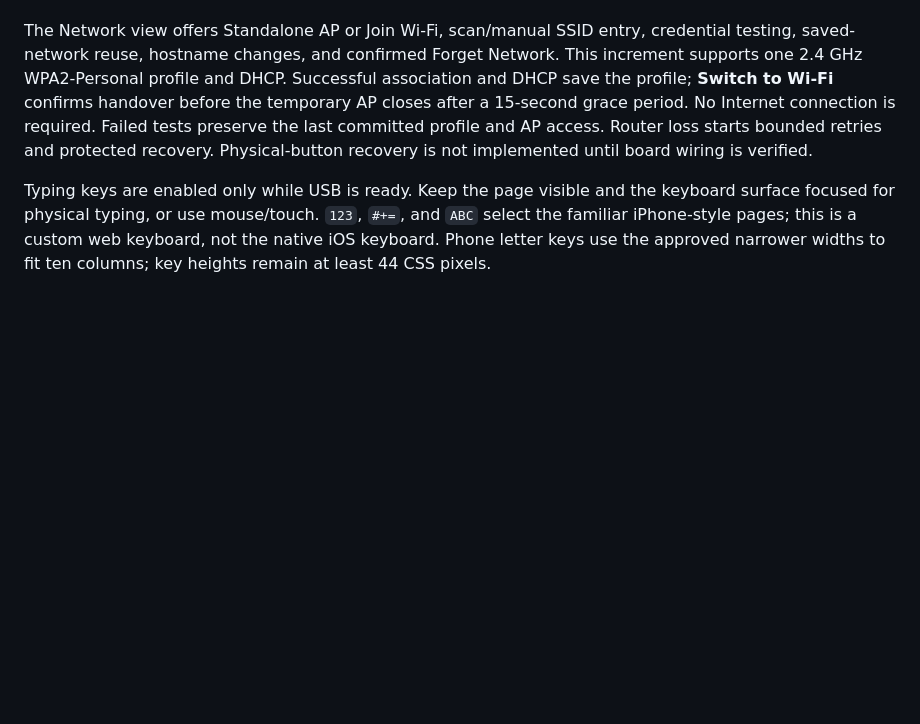
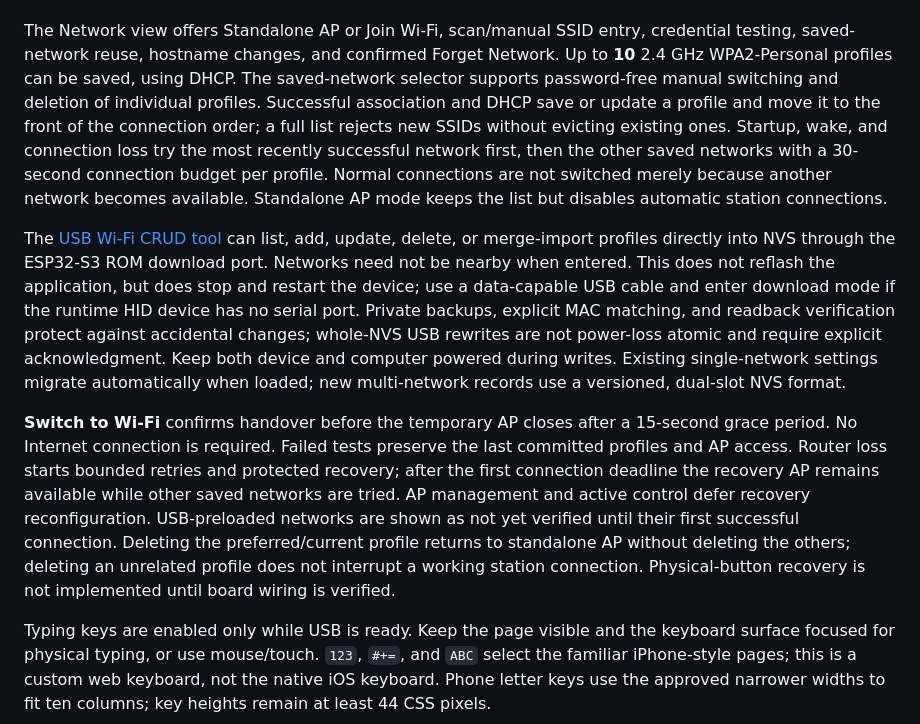
Before and after one commit to AaronWangTT/remote-keyboard-connector, a Markdown page: README.md, the part around the change. Rendered like a GitHub page; blank space fills up the shorter version.

Commit message:
docs: describe multi-network selection and USB maintenance
Co-authored-by: Copilot <223556219+Copilot@users.noreply.github.com>

```diff
--- a/README.md
+++ b/README.md
@@ -378,11 +378,37 @@ failed closure preparation and exercise the explicit full-capacity error.
 
 The Network view offers Standalone AP or Join Wi-Fi, scan/manual SSID entry,
 credential testing, saved-network reuse, hostname changes, and confirmed Forget
-Network. This increment supports one 2.4 GHz WPA2-Personal profile and DHCP.
-Successful association and DHCP save the profile; **Switch to Wi-Fi** confirms
+Network. Up to **10** 2.4 GHz WPA2-Personal profiles can be saved, using DHCP.
+The saved-network selector supports password-free manual switching and deletion
+of individual profiles. Successful association and DHCP save or update a
+profile and move it to the front of the connection order; a full list rejects
+new SSIDs without evicting existing ones. Startup, wake, and connection loss
+try the most recently successful network first, then the other saved networks
+with a 30-second connection budget per profile. Normal connections are not
+switched merely because another network becomes available. Standalone AP mode
+keeps the list but disables automatic station connections.
+
+The [USB Wi-Fi CRUD tool](docs/wifi-usb-tool.md) can list, add, update, delete,
+or merge-import profiles directly into NVS through the ESP32-S3 ROM download
+port. Networks need not be nearby when entered. This does not reflash the
+application, but does stop and restart the device; use a data-capable USB cable
+and enter download mode if the runtime HID device has no serial port. Private
+backups, explicit MAC matching, and readback verification protect against
+accidental changes; whole-NVS USB rewrites are not power-loss atomic and require
+explicit acknowledgment. Keep both device and computer powered during writes.
+Existing single-network settings migrate automatically when loaded; new
+multi-network records use a versioned, dual-slot NVS format.
+
+**Switch to Wi-Fi** confirms
 handover before the temporary AP closes after a 15-second grace period. No
 Internet connection is required. Failed tests preserve the last committed
-profile and AP access. Router loss starts bounded retries and protected recovery.
+profiles and AP access. Router loss starts bounded retries and protected recovery;
+after the first connection deadline the recovery AP remains available while
+other saved networks are tried. AP management and active control defer recovery
+reconfiguration. USB-preloaded networks are shown as not yet verified until their
+first successful connection. Deleting the preferred/current profile returns to
+standalone AP without deleting the others; deleting an unrelated profile does
+not interrupt a working station connection.
 Physical-button recovery is not implemented until board wiring is verified.
 
 Typing keys are enabled only while USB is ready. Keep the page visible and the
```
